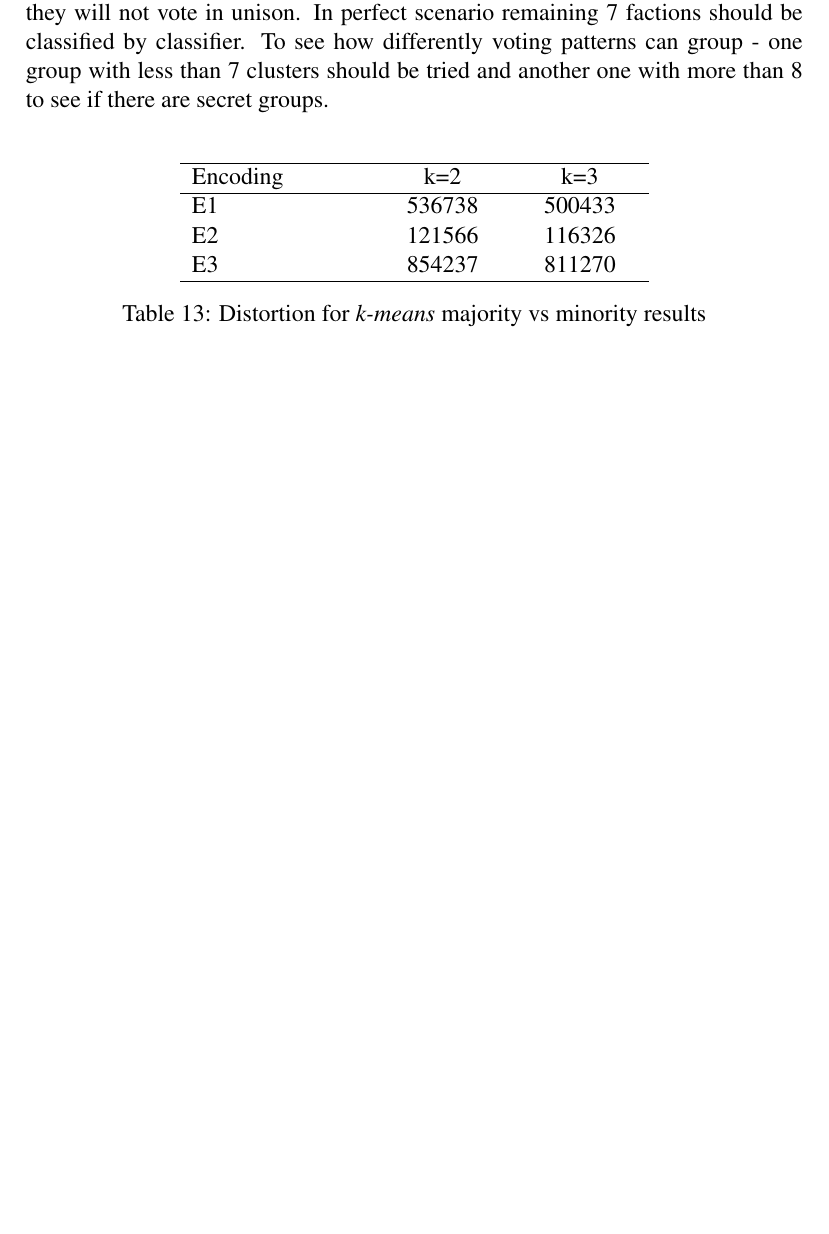
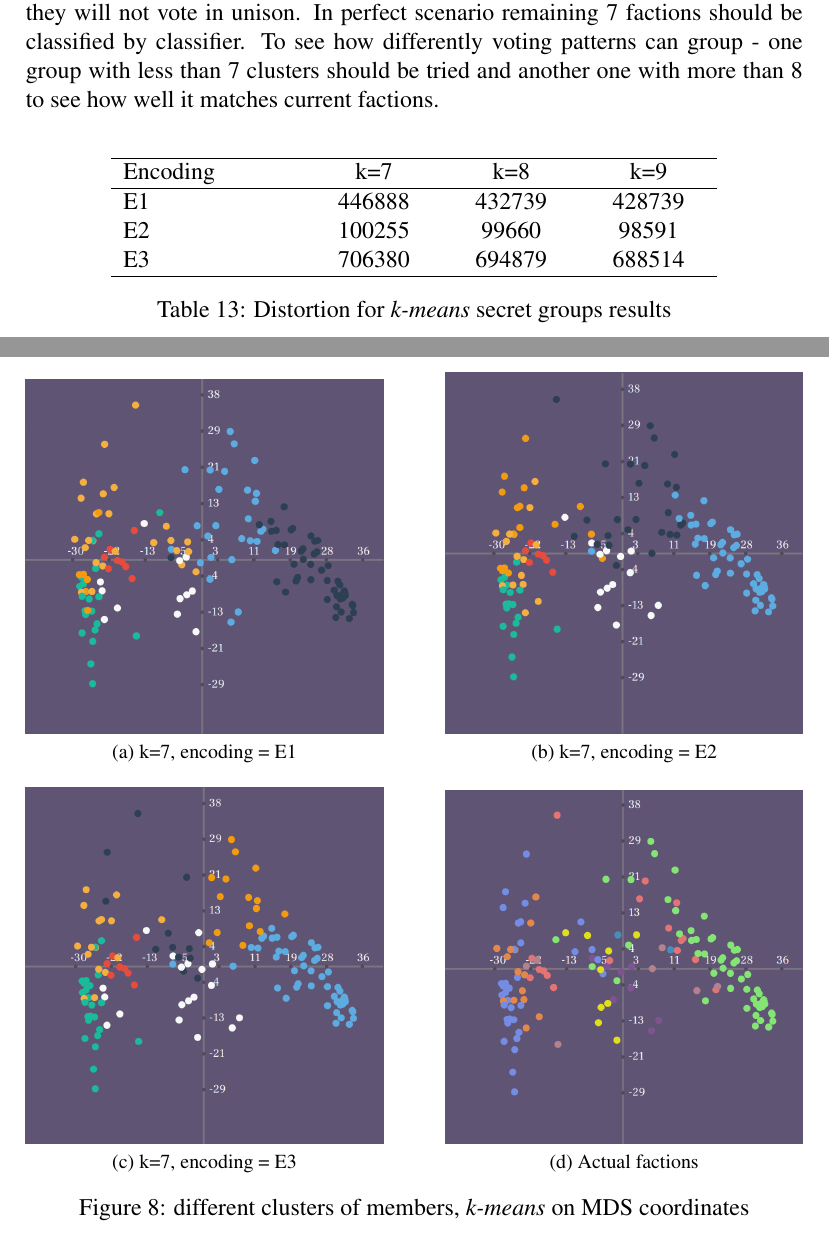
Before and after one commit to benetis/atviras-seimas, a LaTeX document (docs/magistrinis.tex): part of page 28 of 30 before the commit and two parts of pages 29 and 30 of 35 after it, the two joined at a grey line, cut so that both start at the same text, the shorter picture padded with empty space. The pictures show the PDF file docs/magistrinis.pdf that the author committed with the source.

Commit message:
feat(docs) upd

```diff
--- a/docs/magistrinis.tex
+++ b/docs/magistrinis.tex
@@ -659,0 +677,3 @@
+	\subfloat[k=3, encoding = E3]{\includegraphics[width=0.46\textwidth]{images/kmeans_k3_e3}\label{fig:majority_vs_minority_k3_e3}}
+   	\hfill
+	\subfloat[Actual factions]{\includegraphics[width=0.46\textwidth]{images/mds}\label{fig:majority_vs_minority_k3_actual}}
@@ -661,7 +686,7 @@
 
 	\subsubsection{Secret groups}
 
-	There are 8 factions in current term of office. 8th faction is mixed group, meaning they will not vote in unison. In perfect scenario remaining 7 factions should be classified by classifier. To see how differently voting patterns can group - one group with less than 7 clusters should be tried and another one with more than 8 to see if there are secret groups.
+	There are 8 factions in current term of office. 8th faction is mixed group, meaning they will not vote in unison. In perfect scenario remaining 7 factions should be classified by classifier. To see how differently voting patterns can group - one group with less than 7 clusters should be tried and another one with more than 8 to see how well it matches current factions.
 
 
    		\noindent
@@ -669,11 +694,15 @@
    		\begin{tabular}{L{3cm} C{2cm} C{2cm} C{2cm}}
    			\multicolumn{2}{c}{}\\
    			\hline
-   			Encoding & k=2 & k=3 \\\hline
-   			E1 & 536738 & 500433 \\
-   			E2 & 121566 & 116326 \\
-   			E3 & 854237 & 811270 \\
+   			Encoding & k=7 & k=8 & k=9 \\\hline
+   			E1 & 446888 & 432739 & 428739 \\
+   			E2 & 100255 & 99660 & 98591 \\
+   			E3 & 706380 & 694879 & 688514 \\
+
    			\hline
    		\end{tabular}
-   		\captionof{table}{ Distortion for \gls{k-means} majority vs minority results} \label{tab:k_means_performance}
+   		\captionof{table}{ Distortion for \gls{k-means} secret groups results} \label{tab:k_means_performance_secret}
    	\end{center}
+
+   \begin{figure}[!tbp]
+   	\centering
@@ -679,0 +712,8 @@
+   	\hfill
+   	\subfloat[k=7, encoding = E3]{\includegraphics[width=0.46\textwidth]{images/kmeans_k7_e3}\label{fig:secret_groups_k7_e3}}
+   	\hfill
+	\subfloat[Actual factions]{\includegraphics[width=0.46\textwidth]{images/mds}\label{fig:majority_vs_minority_actual}}
+   	\caption{different clusters of members, \gls{k-means} on \acrshort{mds} coordinates}
+   \end{figure}
+
+   \clearpage
@@ -679,0 +724,8 @@
+   	\hfill
+   	\subfloat[k=8, encoding = E2]{\includegraphics[width=0.46\textwidth]{images/kmeans_k8_e2}\label{fig:secret_groups_k8_e2}}
+   	\hfill
+   	\subfloat[k=8, encoding = E3]{\includegraphics[width=0.46\textwidth]{images/kmeans_k8_e3}\label{fig:secret_groups_k8_e3}}
+   	\caption{different clusters of members, \gls{k-means} on \acrshort{mds} coordinates}
+   \end{figure}
+
+   \clearpage
@@ -680,3 +736,11 @@
+   	\hfill
+   	\subfloat[k=9, encoding = E2]{\includegraphics[width=0.46\textwidth]{images/kmeans_k9_e2}\label{fig:secret_groups_k9_e2}}
+   	\hfill
+   	\subfloat[k=9, encoding = E3]{\includegraphics[width=0.46\textwidth]{images/kmeans_k9_e3}\label{fig:secret_groups_k9_e3}}
+   	\caption{different clusters of members, \gls{k-means} on \acrshort{mds} coordinates}
+   \end{figure}
+
+   \clearpage
 
    	\subsection{Results and conclusions}
 
```
Also changed, not shown: docs/images/faction_colors.png (added), docs/images/kmeans_k7_e1.png (added), docs/images/kmeans_k7_e2.png (added), docs/images/kmeans_k7_e3.png (added), docs/images/kmeans_k8_e1.png (added), docs/images/kmeans_k8_e2.png (added), docs/images/kmeans_k8_e3.png (added), docs/images/kmeans_k9_e1.png (added), docs/images/kmeans_k9_e2.png (added), docs/images/kmeans_k9_e3.png (added), docs/images/mds.png (added), docs/magistrinis.pdf, docs/magistrinis.tex (35 more changed lines), 2 other files.
